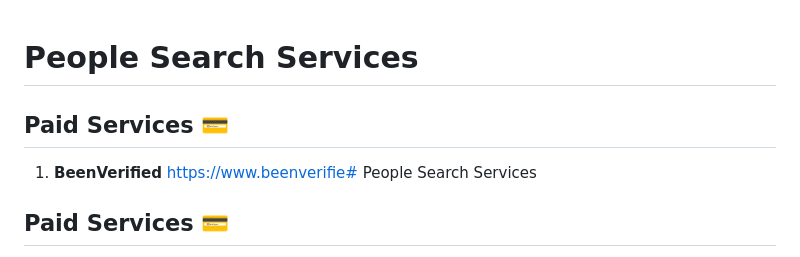
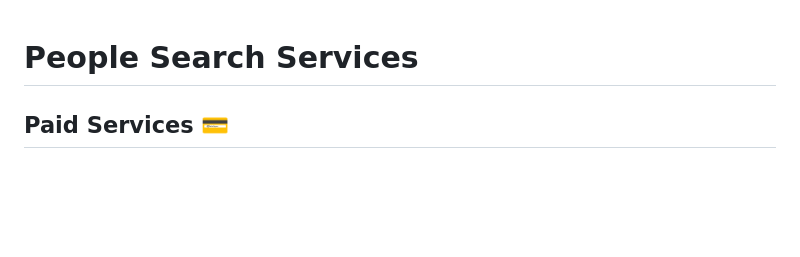
Before and after one commit to AnonCatalyst/Coeus-OSINT-ToolBox, a Markdown page: People-Search.md, the part around the change. GitHub-like rendering; blank space fills up the shorter version.

```diff
--- a/People-Search.md
+++ b/People-Search.md
@@ -1,9 +1,4 @@
 # People Search Services
-
-## Paid Services 💳
-
-1. **BeenVerified** https://www.beenverifie# People Search Services
-
 ## Paid Services 💳
 
 1. **BeenVerified** https://www.beenverified.com/: Provides background checks, criminal records, contact information, and more for a fee.
```
